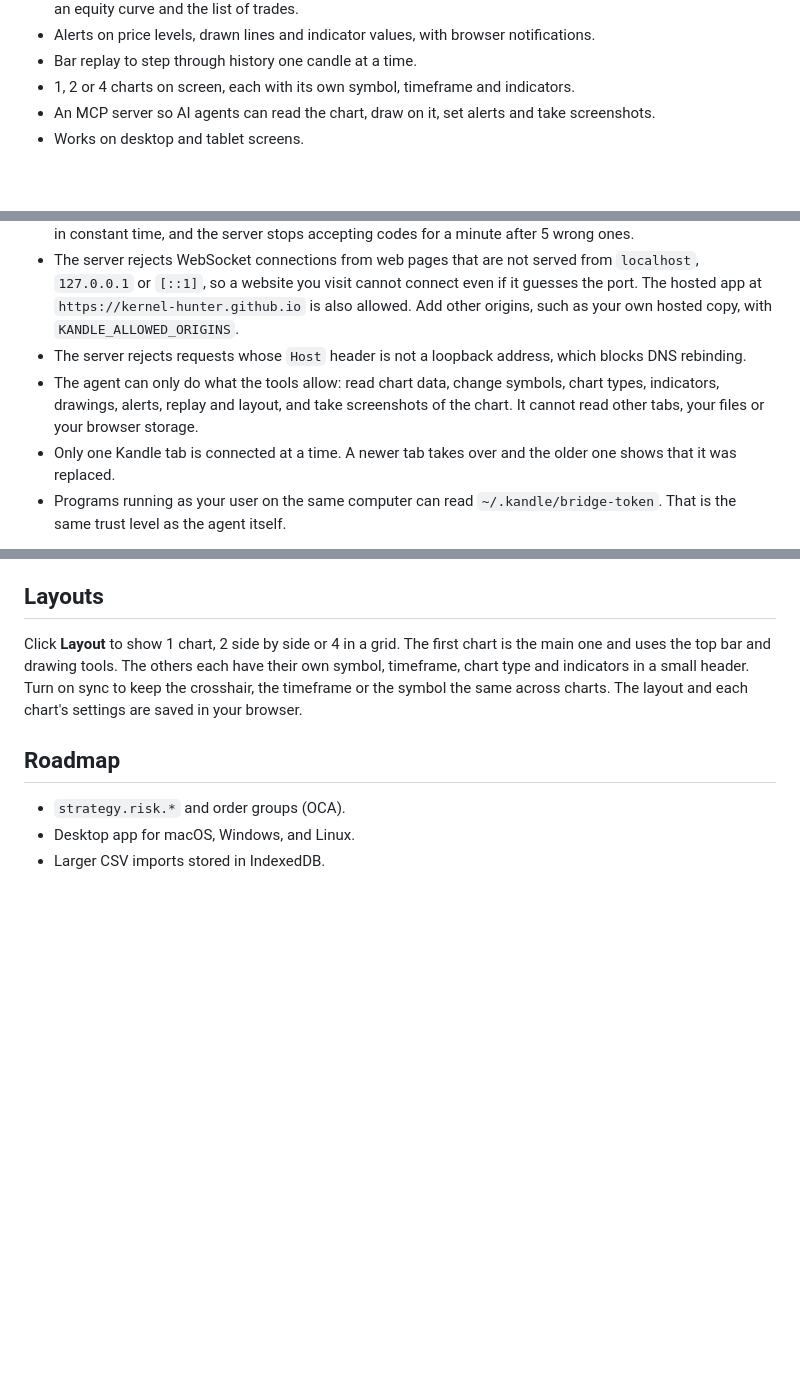
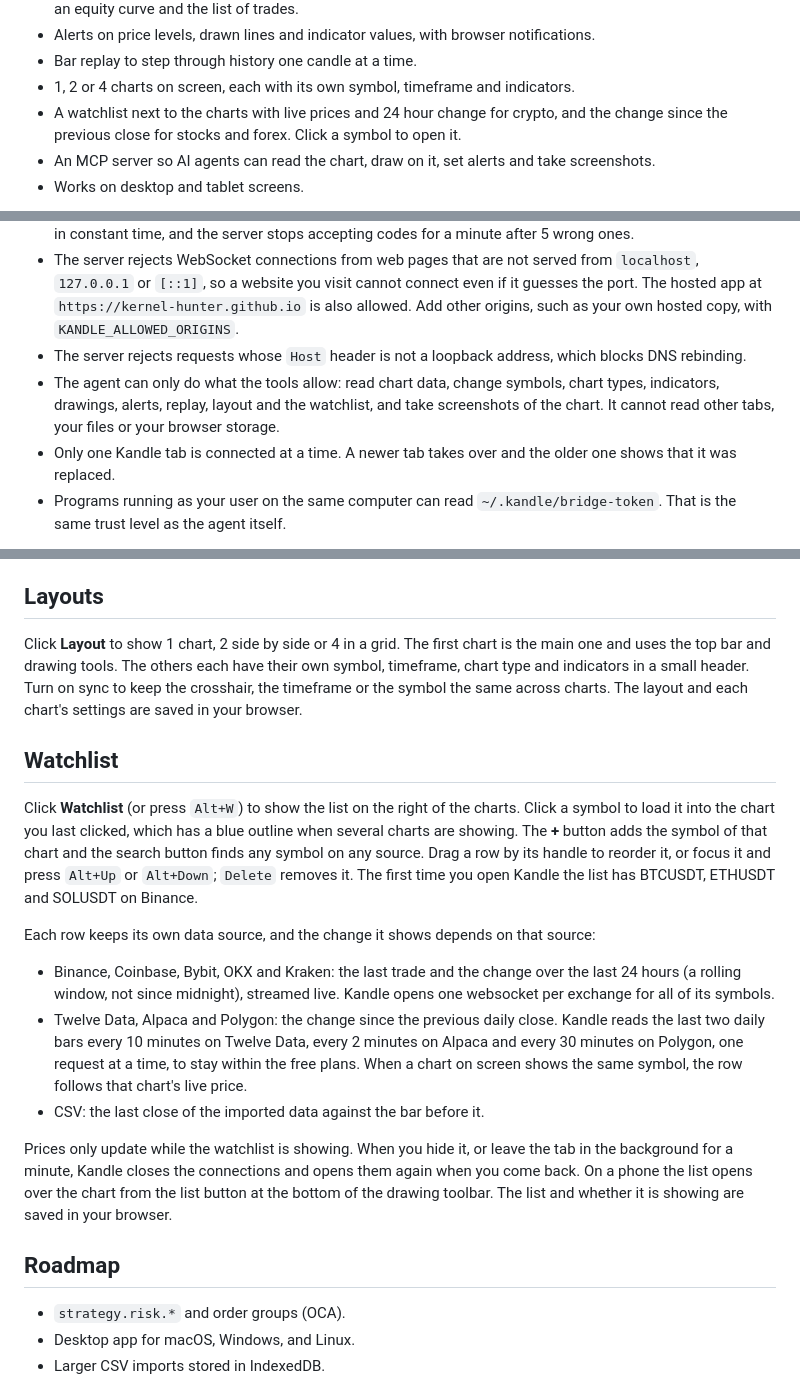
Before and after one commit to Kernel-Hunter/kandle, a Markdown page: README.md, 3 parts joined by grey strips. GitHub-like rendering; blank space fills up the shorter version.

Commit message:
Document the watchlist

```diff
--- a/README.md
+++ b/README.md
@@ -45,6 +45,7 @@ Then open Kandle, click **Agent**, paste the pairing code your agent gives you a
 - Alerts on price levels, drawn lines and indicator values, with browser notifications.
 - Bar replay to step through history one candle at a time.
 - 1, 2 or 4 charts on screen, each with its own symbol, timeframe and indicators.
+- A watchlist next to the charts with live prices and 24 hour change for crypto, and the change since the previous close for stocks and forex. Click a symbol to open it.
 - An MCP server so AI agents can read the chart, draw on it, set alerts and take screenshots.
 - Works on desktop and tablet screens.
 
@@ -152,7 +155,7 @@ Most tools take an optional `pane` (1 to 4) when several charts are showing. Tim
 - Every connection must send the pairing code first. The code has about 59 bits of randomness, is compared in constant time, and the server stops accepting codes for a minute after 5 wrong ones.
 - The server rejects WebSocket connections from web pages that are not served from `localhost`, `127.0.0.1` or `[::1]`, so a website you visit cannot connect even if it guesses the port. The hosted app at `https://kernel-hunter.github.io` is also allowed. Add other origins, such as your own hosted copy, with `KANDLE_ALLOWED_ORIGINS`.
 - The server rejects requests whose `Host` header is not a loopback address, which blocks DNS rebinding.
-- The agent can only do what the tools allow: read chart data, change symbols, chart types, indicators, drawings, alerts, replay and layout, and take screenshots of the chart. It cannot read other tabs, your files or your browser storage.
+- The agent can only do what the tools allow: read chart data, change symbols, chart types, indicators, drawings, alerts, replay, layout and the watchlist, and take screenshots of the chart. It cannot read other tabs, your files or your browser storage.
 - Only one Kandle tab is connected at a time. A newer tab takes over and the older one shows that it was replaced.
 - Programs running as your user on the same computer can read `~/.kandle/bridge-token`. That is the same trust level as the agent itself.
 
@@ -300,6 +303,18 @@ Click **Replay**, then click a bar on the main chart. Every bar after it is hidd
 
 Click **Layout** to show 1 chart, 2 side by side or 4 in a grid. The first chart is the main one and uses the top bar and drawing tools. The others each have their own symbol, timeframe, chart type and indicators in a small header. Turn on sync to keep the crosshair, the timeframe or the symbol the same across charts. The layout and each chart's settings are saved in your browser.
 
+## Watchlist
+
+Click **Watchlist** (or press `Alt+W`) to show the list on the right of the charts. Click a symbol to load it into the chart you last clicked, which has a blue outline when several charts are showing. The **+** button adds the symbol of that chart and the search button finds any symbol on any source. Drag a row by its handle to reorder it, or focus it and press `Alt+Up` or `Alt+Down`; `Delete` removes it. The first time you open Kandle the list has BTCUSDT, ETHUSDT and SOLUSDT on Binance.
+
+Each row keeps its own data source, and the change it shows depends on that source:
+
+- Binance, Coinbase, Bybit, OKX and Kraken: the last trade and the change over the last 24 hours (a rolling window, not since midnight), streamed live. Kandle opens one websocket per exchange for all of its symbols.
+- Twelve Data, Alpaca and Polygon: the change since the previous daily close. Kandle reads the last two daily bars every 10 minutes on Twelve Data, every 2 minutes on Alpaca and every 30 minutes on Polygon, one request at a time, to stay within the free plans. When a chart on screen shows the same symbol, the row follows that chart's live price.
+- CSV: the last close of the imported data against the bar before it.
+
+Prices only update while the watchlist is showing. When you hide it, or leave the tab in the background for a minute, Kandle closes the connections and opens them again when you come back. On a phone the list opens over the chart from the list button at the bottom of the drawing toolbar. The list and whether it is showing are saved in your browser.
+
 ## Roadmap
 
 - `strategy.risk.*` and order groups (OCA).
```
Also changed, not shown: other parts of README.md (+3 -0 lines), README.zh-CN.md (+2 -1 lines).
